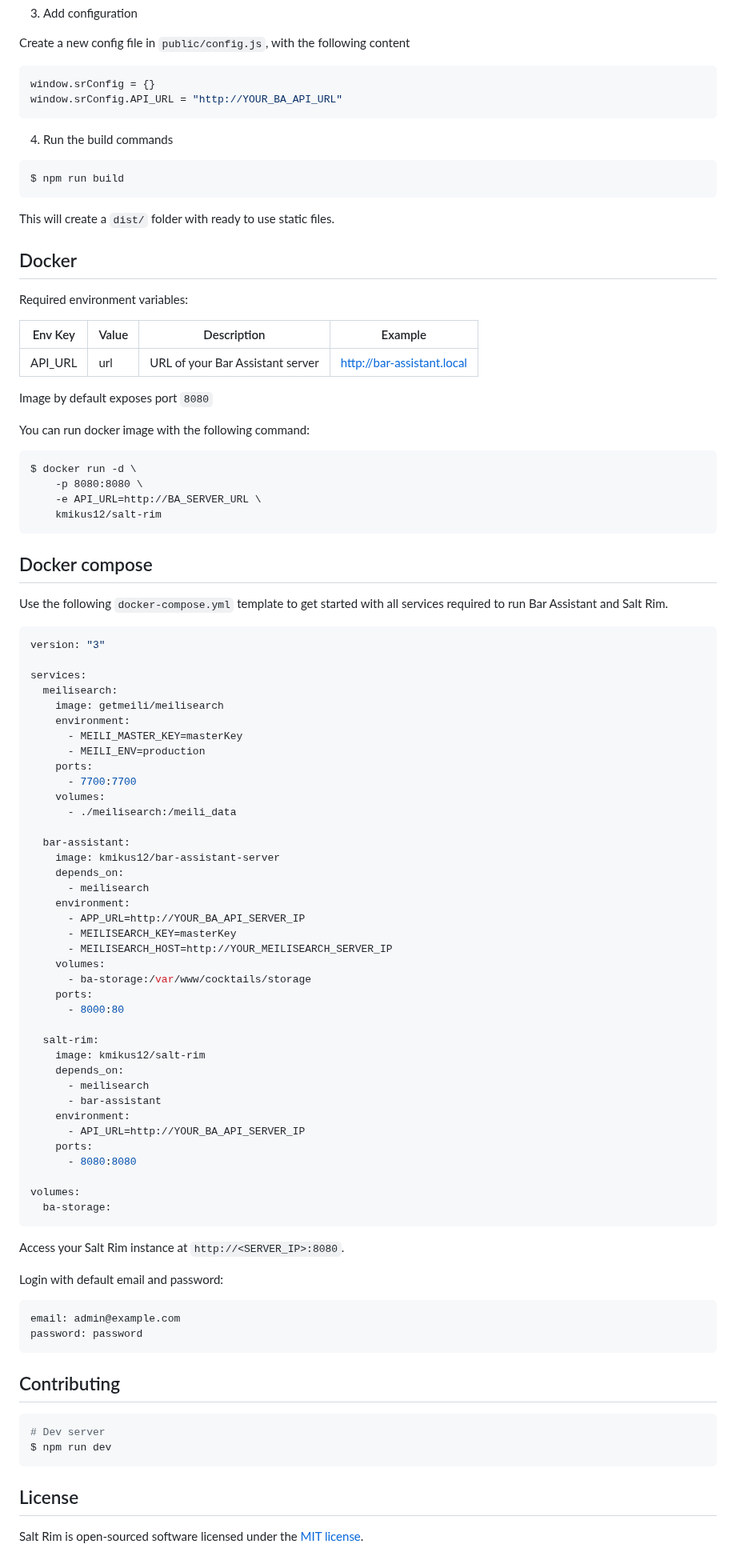
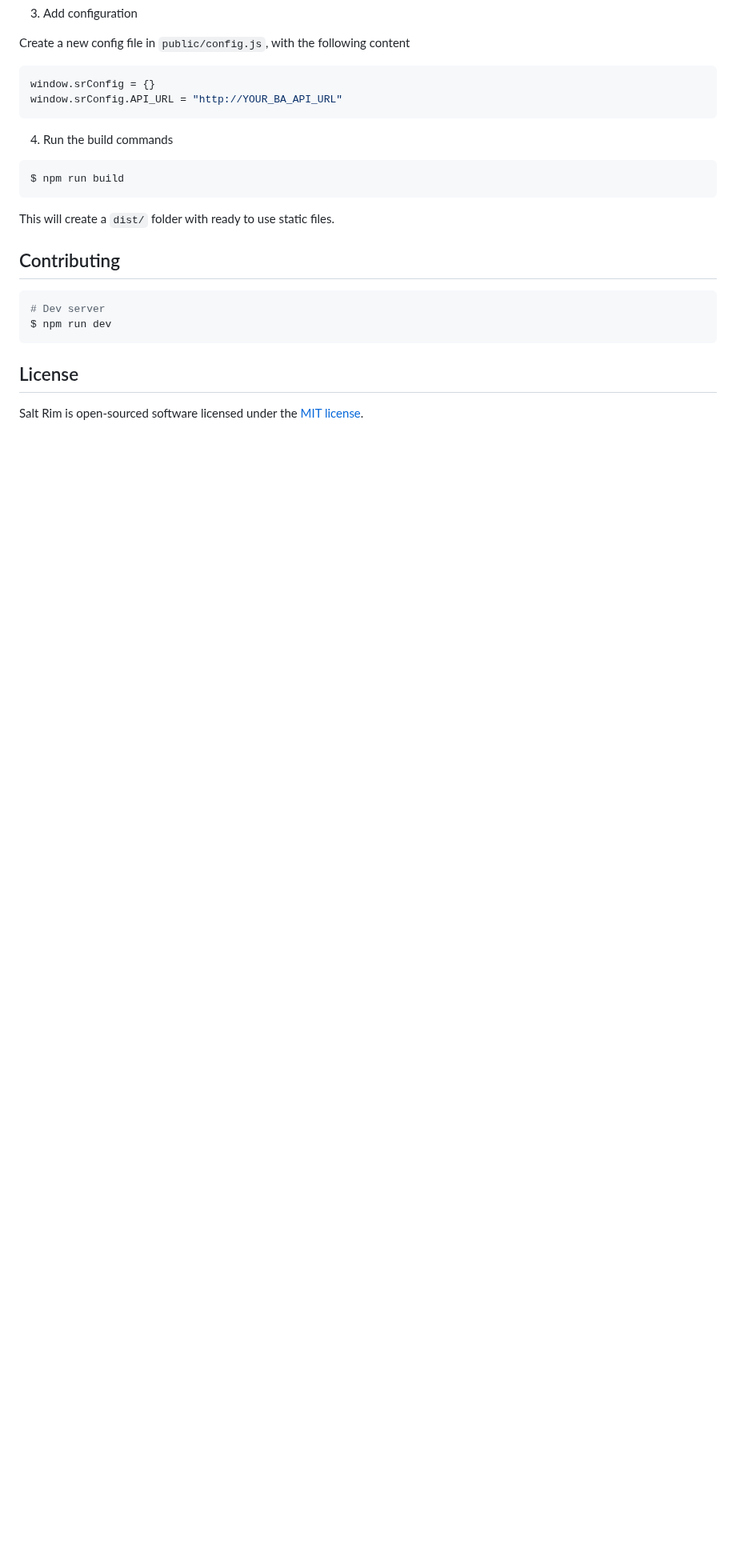
Before and after one commit to karlomikus/vue-salt-rim, a Markdown page: README.md, the part around one of its changes. Shown at 80% size. Rendered like a GitHub page; blank space fills up the shorter version.

````diff
--- a/README.md
+++ b/README.md
@@ -52,79 +66,6 @@ $ npm run build
 
 This will create a `dist/` folder with ready to use static files.
 
-## Docker
-
-Required environment variables:
-
-|Env Key|Value|Description|Example
-|-|-|-|-
-|API_URL|url|URL of your Bar Assistant server|http://bar-assistant.local
-
-Image by default exposes port `8080`
-
-You can run docker image with the following command:
-
-```
-$ docker run -d \
-    -p 8080:8080 \
-    -e API_URL=http://BA_SERVER_URL \
-    kmikus12/salt-rim
-```
-
-## Docker compose
-
-Use the following `docker-compose.yml` template to get started with all services required to run Bar Assistant and Salt Rim.
-
-``` yml
-version: "3"
-
-services:
-  meilisearch:
-    image: getmeili/meilisearch
-    environment:
-      - MEILI_MASTER_KEY=masterKey
-      - MEILI_ENV=production
-    ports:
-      - 7700:7700
-    volumes:
-      - ./meilisearch:/meili_data
-
-  bar-assistant:
-    image: kmikus12/bar-assistant-server
-    depends_on:
-      - meilisearch
-    environment:
-      - APP_URL=http://YOUR_BA_API_SERVER_IP
-      - MEILISEARCH_KEY=masterKey
-      - MEILISEARCH_HOST=http://YOUR_MEILISEARCH_SERVER_IP
-    volumes:
-      - ba-storage:/var/www/cocktails/storage
-    ports:
-      - 8000:80
-
-  salt-rim:
-    image: kmikus12/salt-rim
-    depends_on:
-      - meilisearch
-      - bar-assistant
-    environment:
-      - API_URL=http://YOUR_BA_API_SERVER_IP
-    ports:
-      - 8080:8080
-
-volumes:
-  ba-storage:
-```
-
-Access your Salt Rim instance at `http://<SERVER_IP>:8080`.
-
-Login with default email and password:
-
-```
-email: admin@example.com
-password: password
-```
-
 ## Contributing
 
 ``` bash
````
Also changed, not shown: other parts of README.md (+17 -3 lines), art/hero.png.
